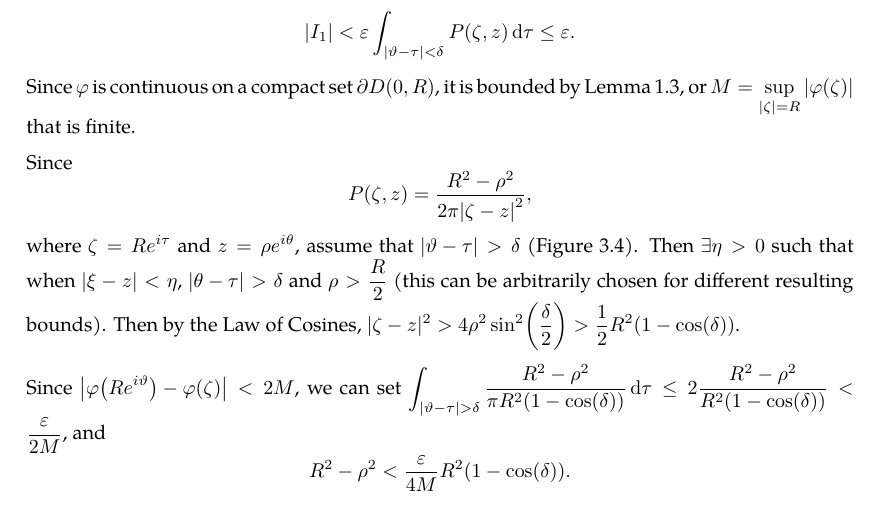
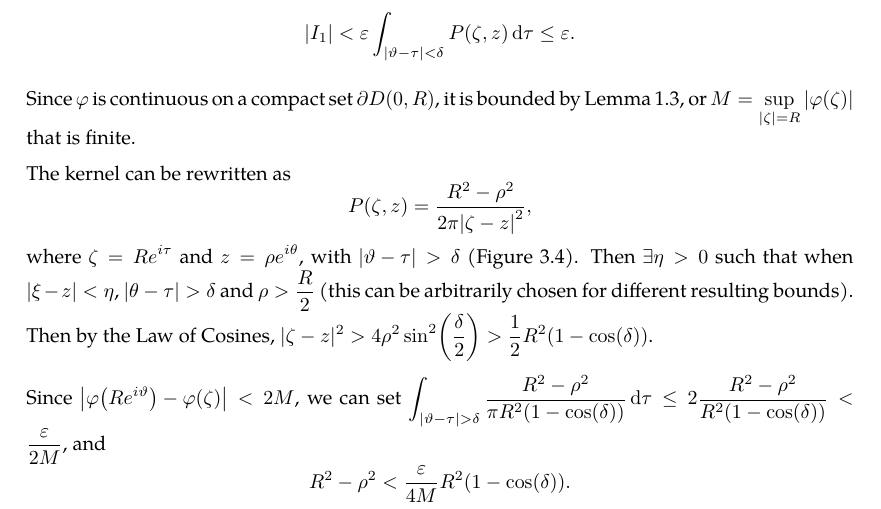
Before and after one commit to slipperking/complex-analysis-latex, a LaTeX document (main.tex): part of page 62 of 64, cut so that both start at the same text. Compiled offline with pdfLaTeX.

Commit message:
overleaf_to_git (Sat Jun 14 19:44:01 2025 -0700): update main.tex from r12420 to r12437

```diff
--- a/main.tex
+++ b/main.tex
@@ -1559,7 +1560,6 @@ A fundamental problem in the theory of partial differential equations is to find
     Since the Poisson kernel is nonnegative, \[
     \qty|I_1|<\varepsilon\int_{\abs{\vartheta-\tau}<\delta}P(\zeta,z)\dd{\tau}\leq\varepsilon.
     \]
-    Since \(\varphi\) is continuous on a compact set \(\partial D(0,R)\), it is bounded by \autoref{lemma:uniformcontinuousovercompactset}, or \(M=\sup_{\qty|\zeta|=R}\abs{\varphi(\zeta)}\) that is finite.
 
     \begin{figure}
         \centering
@@ -1598,9 +1598,10 @@ A fundamental problem in the theory of partial differential equations is to find
         \caption{\(\zeta\), \(\xi\), and \(z\) when \(\abs{\vartheta-\tau}>\delta\), with angles and distances marked. The use of \(+\) and \(-\) denote a value more or less (respectively) than the proceeding value.}
         \label{fig:dirichletproblemwithlaplaceequationsolution_secondintegral}
     \end{figure}
-
-    Since \[P(\zeta,z)=\frac{R^2-\rho^2}{2\pi\qty|\zeta-z|^2},\]
-    where \(\zeta=Re^{i\tau}\) and \(z=\rho e^{i\theta}\), assume that \(\abs{\vartheta-\tau}>\delta\) (\autoref{fig:dirichletproblemwithlaplaceequationsolution_secondintegral}). Then \(\exists\eta>0\) such that when \(|\xi-z|<\eta\), \(\abs{\theta-\tau}>\delta\) and \(\rho>\frac{R}{2}\) (this can be arbitrarily chosen for different resulting bounds). Then by the Law of Cosines, \(|\zeta-z|^2>4\rho^2\sin[2](\frac{\delta}{2})>\frac{1}{2}R^2\qty(1-\cos(\delta))\).
+    Since \(\varphi\) is continuous on a compact set \(\partial D(0,R)\), it is bounded by \autoref{lemma:uniformcontinuousovercompactset}, or \(M=\sup_{\qty|\zeta|=R}\abs{\varphi(\zeta)}\) that is finite.
+
+    The kernel can be rewritten as \[P(\zeta,z)=\frac{R^2-\rho^2}{2\pi\qty|\zeta-z|^2},\]
+    where \(\zeta=Re^{i\tau}\) and \(z=\rho e^{i\theta}\), with \(\abs{\vartheta-\tau}>\delta\) (\autoref{fig:dirichletproblemwithlaplaceequationsolution_secondintegral}). Then \(\exists\eta>0\) such that when \(|\xi-z|<\eta\), \(\abs{\theta-\tau}>\delta\) and \(\rho>\frac{R}{2}\) (this can be arbitrarily chosen for different resulting bounds). Then by the Law of Cosines, \(|\zeta-z|^2>4\rho^2\sin[2](\frac{\delta}{2})>\frac{1}{2}R^2\qty(1-\cos(\delta))\).
 
     Since \(\abs{\varphi\qty(Re^{i\vartheta})-\varphi(\zeta)}<2M\), we can set \(\int_{\abs{\vartheta-\tau}>\delta}\frac{R^2-\rho^2}{\pi R^2\qty(1-\cos(\delta))}\dd{\tau}\leq2\frac{R^2-\rho^2}{R^2\qty(1-\cos(\delta))}< \frac{\varepsilon}{2M}\), and \[R^2-\rho^2<\frac{\varepsilon}{4M}R^2\paren{1-\cos(\delta)}.\]
     Under these existent conditions, we have \(\abs{\varphi(\xi)-u(z)}<2\varepsilon\). Then equation~\eqref{eq:dirichletproblemwithlaplaceequationsolution_limittoboundary} follows.
```
Also changed, not shown: main.tex (1 more changed lines).
